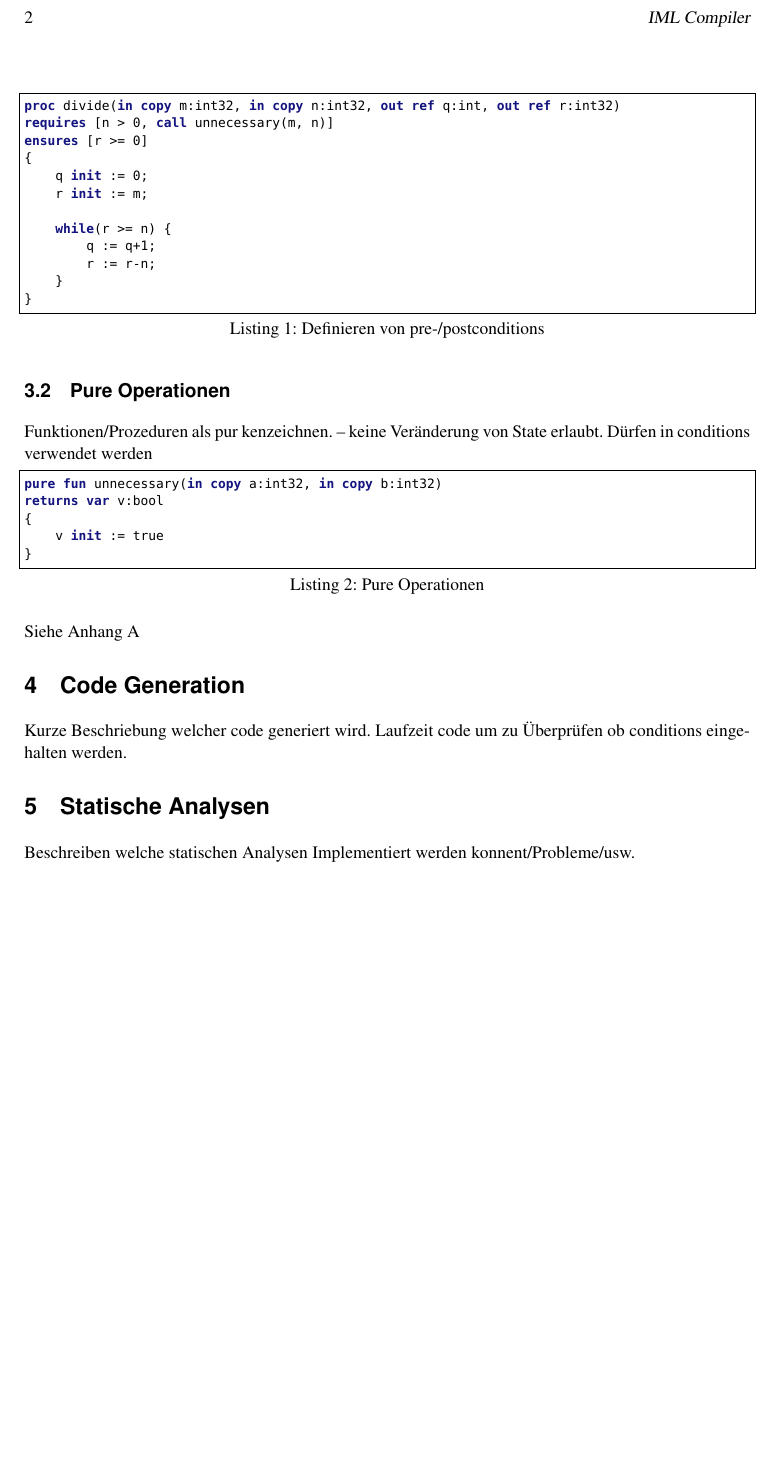
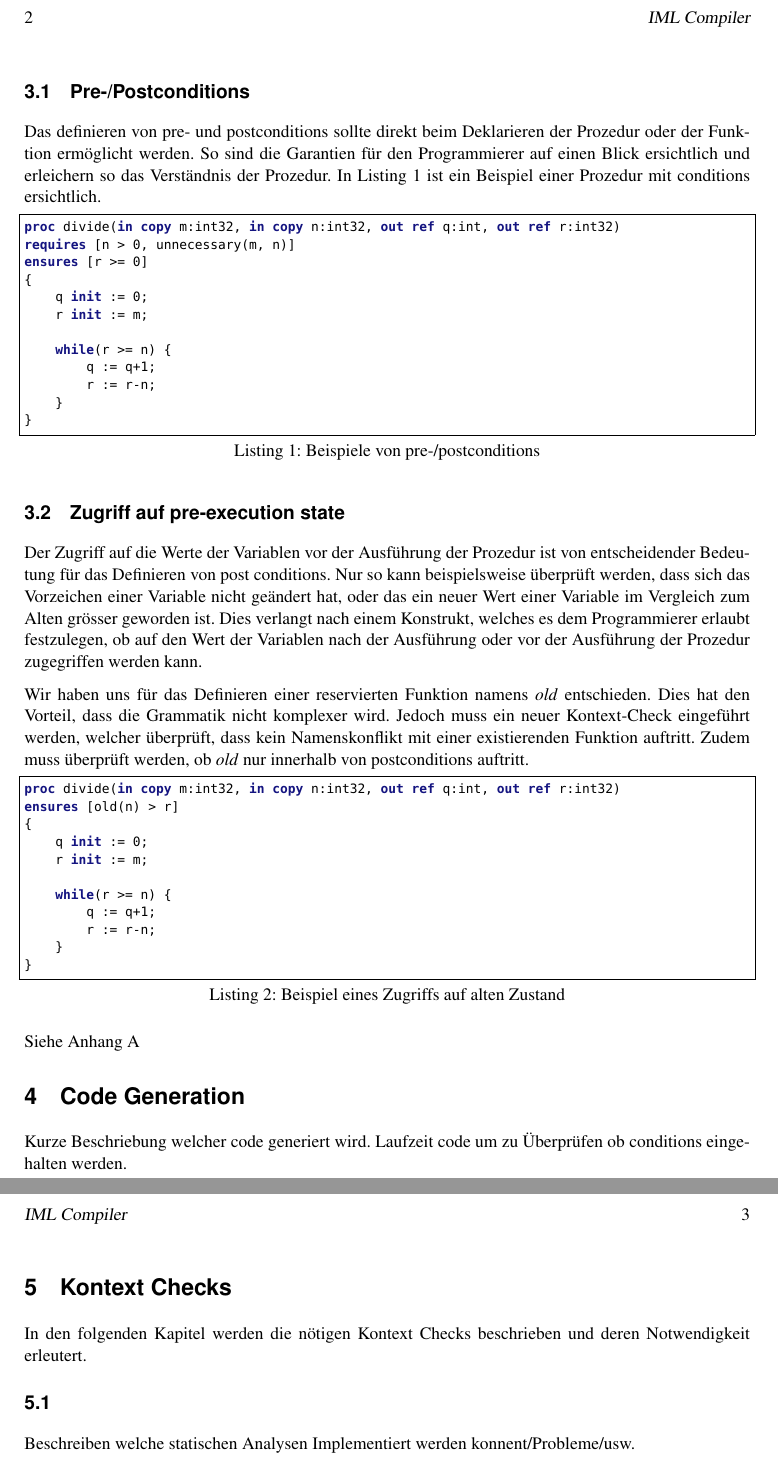
Before and after one commit to fluescher/iml-compiler, a LaTeX document (documentation/report.tex, which reads documentation/content/03-Spracherweiterungen.tex, documentation/content/05-StatischeAnalyse.tex): part of page 2 of 3 before the commit and two parts of pages 2 and 3 of 3 after it, the two joined at a grey line, cut so that both start at the same text, the shorter picture padded with empty space. Compiled offline with pdfLaTeX.

Commit message:
Some documentation
git-svn-id: https://projecthost.cs.technik.fhnw.ch/modul/hs12_cpib_team02/svn/trunk@48 de616f13-eafc-45ff-bddf-4aa04bfbf9af

```diff
--- a/documentation/content/03-Spracherweiterungen.tex
+++ b/documentation/content/03-Spracherweiterungen.tex
@@ -4,2 +9,7 @@ Kurze Beschreibung der Erweiterungen der Sprache. Grundsatz: Kompatibilität bei
 
 \subsection{Pre-/Postconditions}
+Das definieren von pre- und postconditions sollte direkt beim Deklarieren
+der Prozedur oder der Funktion ermöglicht werden. So sind die Garantien
+für den Programmierer auf einen Blick ersichtlich und erleichern so
+das Verständnis der Prozedur. In Listing \ref{lst:first} ist ein Beispiel
+einer Prozedur mit conditions ersichtlich.
@@ -7,8 +16,8 @@ Funktionen/Prozeduren mit Pre und Postconditions versehen können.
 
 
-\begin{lstlisting}[caption=Definieren von pre-/postconditions]
+\begin{lstlisting}[caption=Beispiele von pre-/postconditions,label={lst:first}]
 proc divide(in copy m:int32, in copy n:int32, out ref q:int, out ref r:int32)
-requires [n > 0, call unnecessary(m, n)]
+requires [n > 0, unnecessary(m, n)]
 ensures [r >= 0]
 {
     q init := 0;
@@ -22,16 +31,36 @@ ensures [r >= 0]
 \end{lstlisting}
 
 
+\subsection{Zugriff auf pre-execution state}
 
-\subsection{Pure Operationen}
-Funktionen/Prozeduren als pur kenzeichnen. -- keine Veränderung von State erlaubt. Dürfen in conditions verwendet werden
-\begin{lstlisting}[caption=Pure Operationen]
-pure fun unnecessary(in copy a:int32, in copy b:int32)
-returns var v:bool
+Der Zugriff auf die Werte der Variablen vor der Ausführung der Prozedur ist
+von entscheidender Bedeutung für das Definieren von post conditions. Nur so
+kann beispielsweise überprüft werden, dass sich das Vorzeichen einer Variable
+nicht geändert hat, oder das ein neuer Wert einer Variable im Vergleich zum
+Alten grösser geworden ist. Dies verlangt nach einem Konstrukt, welches
+es dem Programmierer erlaubt festzulegen, ob auf den Wert der Variablen
+nach der Ausführung oder vor der Ausführung der Prozedur zugegriffen werden kann.
+
+Wir haben uns für das Definieren einer reservierten Funktion namens \textit{old}
+entschieden. Dies hat den Vorteil, dass die Grammatik nicht komplexer wird. Jedoch
+muss ein neuer Kontext-Check eingeführt werden, welcher überprüft, dass kein Namenskonflikt
+mit einer existierenden Funktion auftritt. Zudem muss überprüft werden, ob \textit{old}
+nur innerhalb von postconditions auftritt.
+
+\begin{lstlisting}[caption=Beispiel eines Zugriffs auf alten Zustand,label={lst:old_state}]
+proc divide(in copy m:int32, in copy n:int32, out ref q:int, out ref r:int32)
+ensures [old(n) > r]
 {
-    v init := true
+    q init := 0;
+    r init := m;
+
+    while(r >= n) {
+        q := q+1;
+        r := r-n;
+    }
 }
 \end{lstlisting}
+
 
 Siehe Anhang \ref{sec:Grammar}
 
--- a/documentation/content/05-StatischeAnalyse.tex
+++ b/documentation/content/05-StatischeAnalyse.tex
@@ -1,4 +1,9 @@
-\section{Statische Analysen}
+\section{Kontext Checks}
+
+In den folgenden Kapitel werden die nötigen Kontext Checks beschrieben und
+deren Notwendigkeit erleutert.
+
+\subsection{}
 
 Beschreiben welche statischen Analysen Implementiert werden konnent/Probleme/usw.\\
 \\
```
Also changed, not shown: documentation/content/99-schluss.tex (+4 -4 lines), documentation/content/03-Spracherweiterungen.tex (10 more changed lines).
